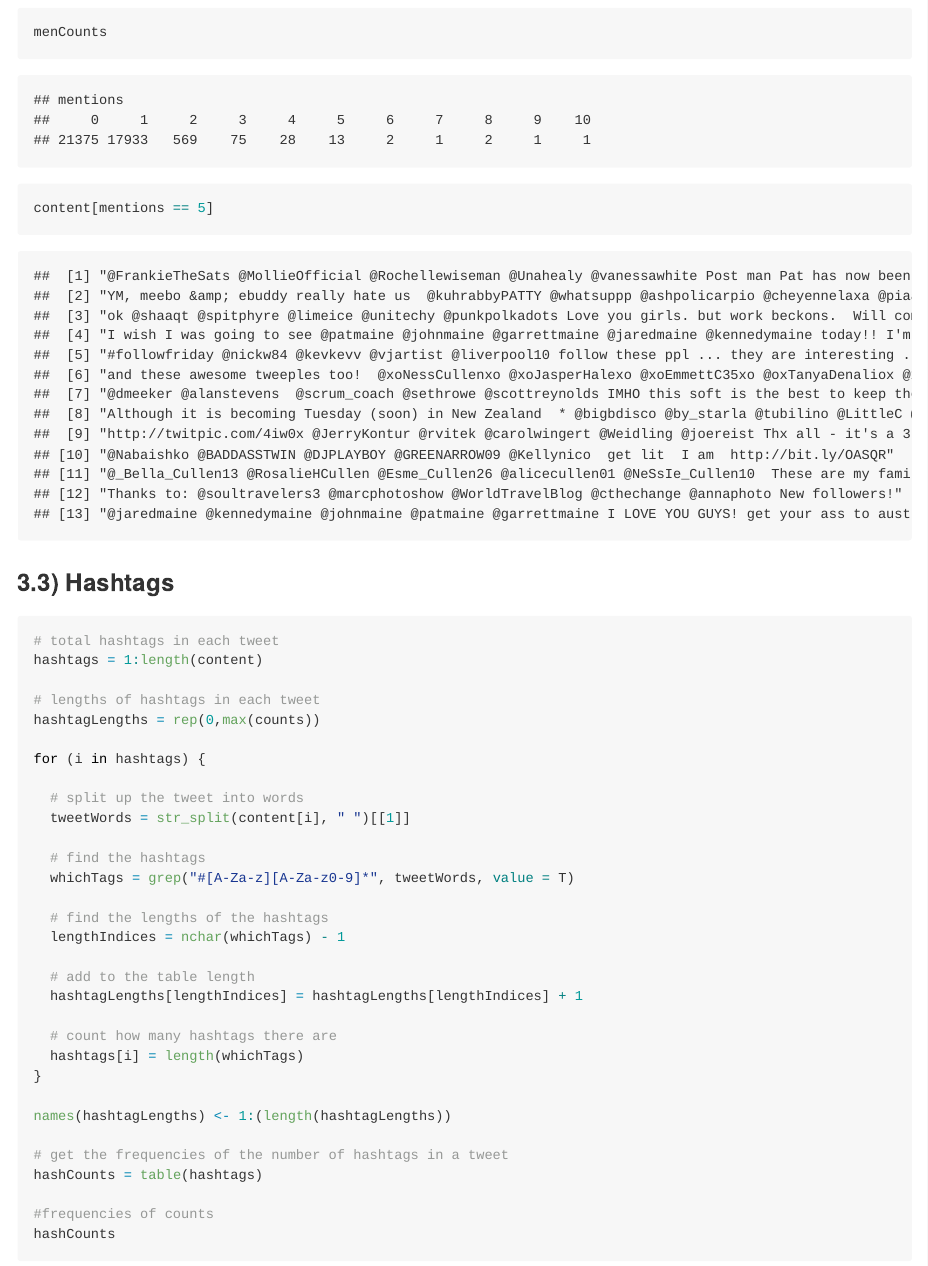
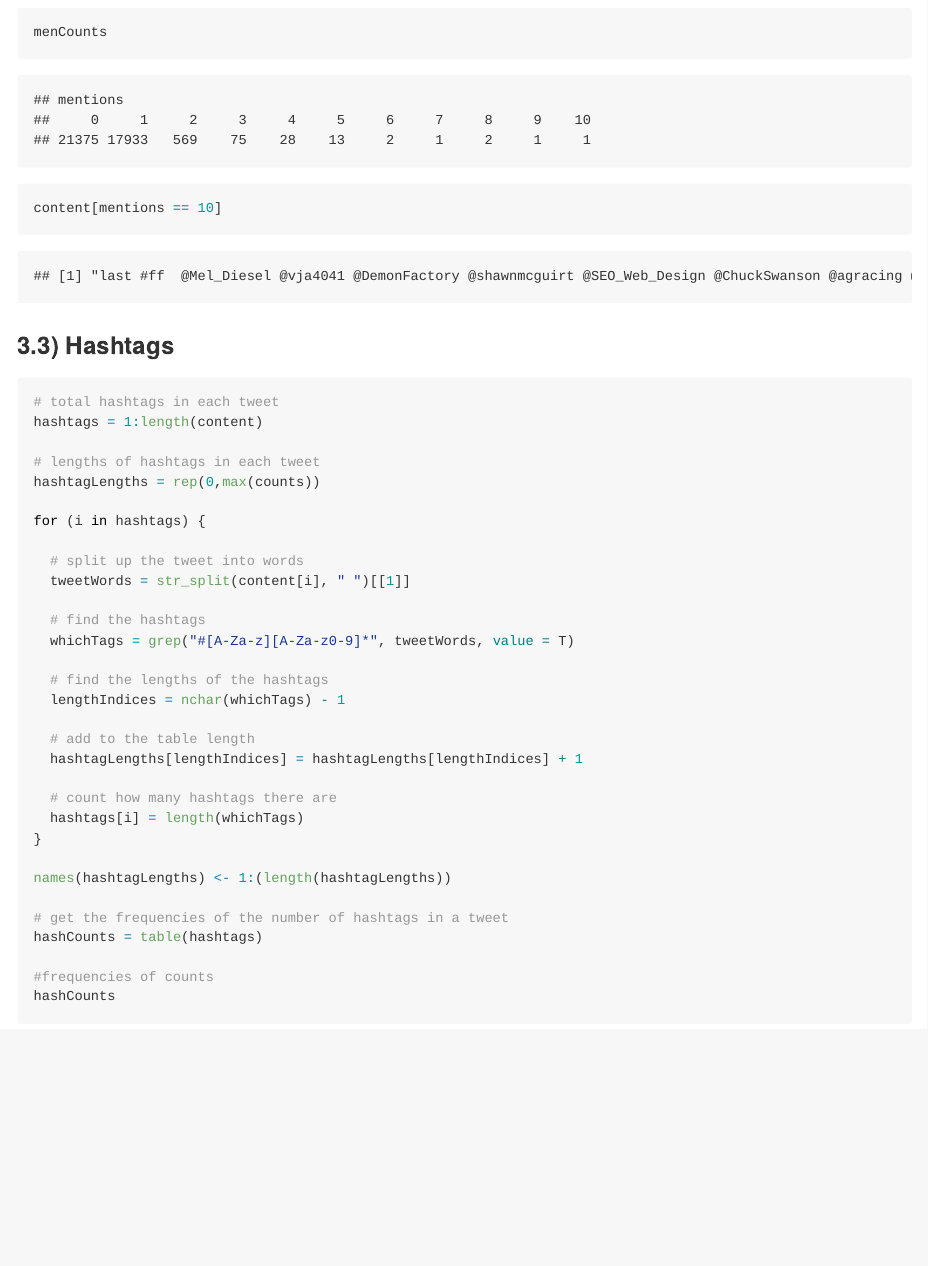
Before and after one commit to shreysamdani/hw-stat133, an R Markdown document (hw04/report/hw04-shrey-samdani.Rmd): the page in a window 1100 px wide, from 5360 px down. The pictures show the output file hw04/report/hw04-shrey-samdani.md that the author committed with the source, drawn offline in the style of GitHub.

Commit message:
fixed regex

````diff
--- a/hw04/report/hw04-shrey-samdani.Rmd
+++ b/hw04/report/hw04-shrey-samdani.Rmd
@@ -78,14 +78,13 @@ hist(counts, breaks = seq(0, max(counts)+5, by=5))
 
 ### 3.2) Number of Mentions
 ```{r}
-
 mentions = unlist(lapply(content,
                          function(x) length(grep("^[^@@]*@[A-Za-z0-9_]{1,15}$",
                                                  str_split(x, " ")[[1]]))))
 menCounts = table(mentions)
 barplot(menCounts)
 menCounts
-content[mentions == 5]
+content[mentions == 10]
 ```
 
 ### 3.3) Hashtags
````
Also changed, not shown: hw04/report/hw04-shrey-samdani.md.
